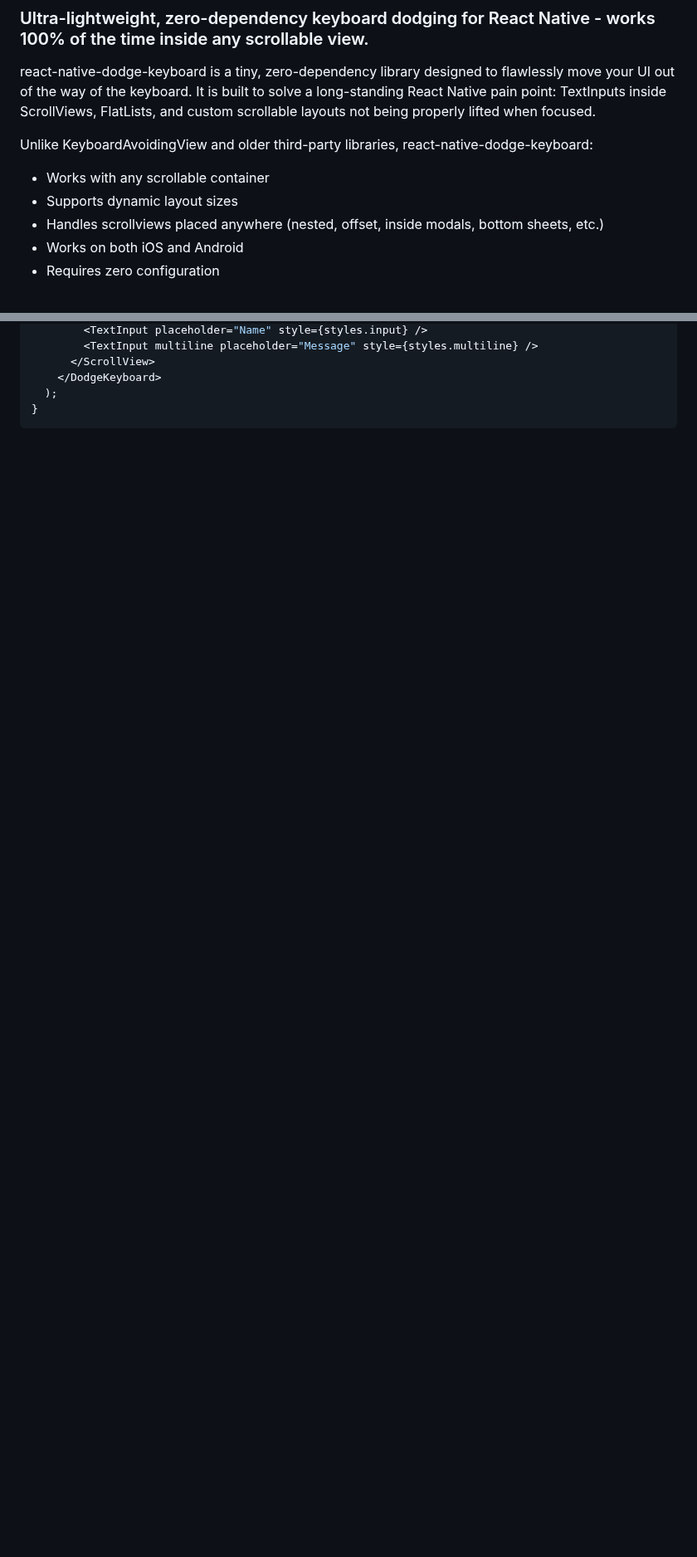
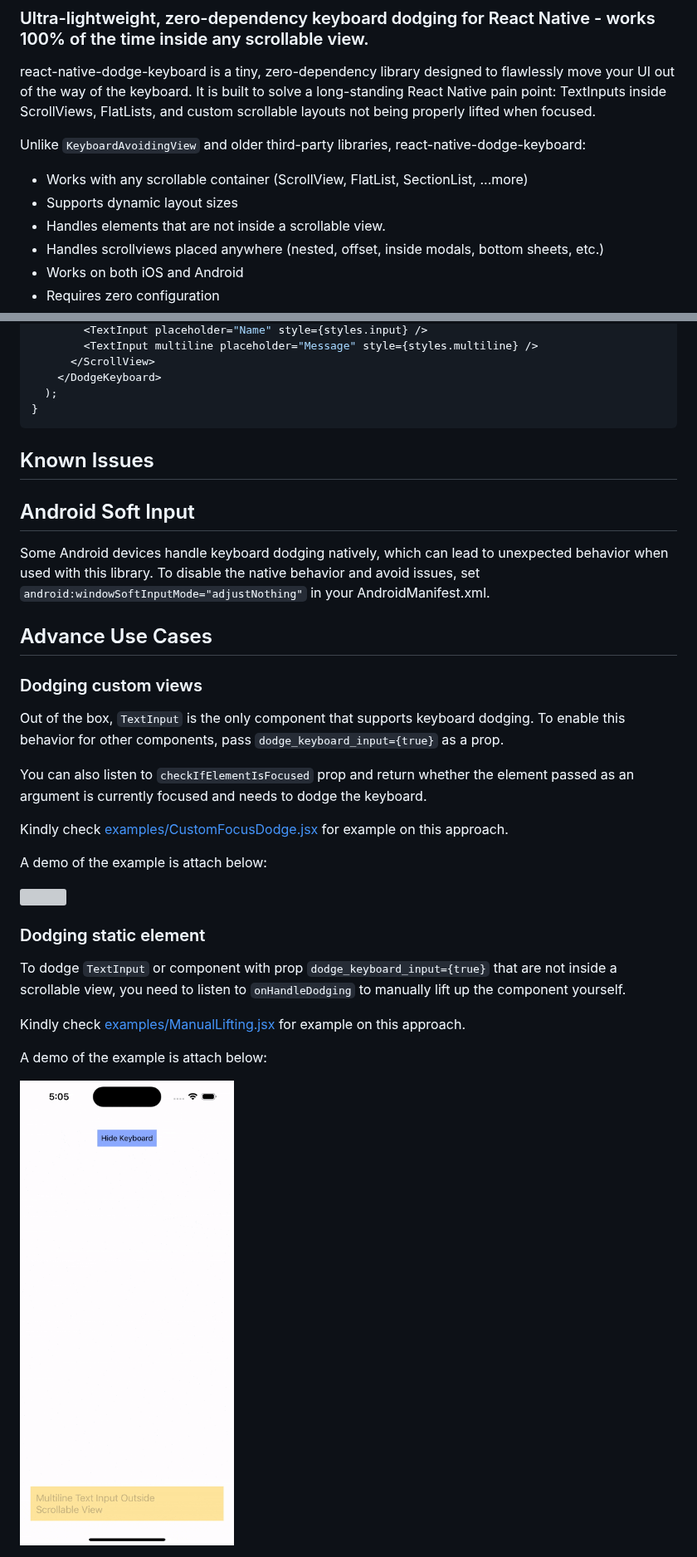
Before and after one commit to deflexable/react-native-dodge-keyboard, a Markdown page: README.md, 2 parts joined by grey strips. Shown at 83% size. Drawn GitHub-style; pictures changed too: screenshots/static.gif (added); blank space fills up the shorter version; grey boxes are pictures that could not be loaded.

Commit message:
added screenshots and improve code from bug

````diff
--- a/README.md
+++ b/README.md
@@ -5,10 +5,11 @@
 react-native-dodge-keyboard is a tiny, zero-dependency library designed to flawlessly move your UI out of the way of the keyboard.
 It is built to solve a long-standing React Native pain point: TextInputs inside ScrollViews, FlatLists, and custom scrollable layouts not being properly lifted when focused.
 
-Unlike KeyboardAvoidingView and older third-party libraries, react-native-dodge-keyboard:
+Unlike `KeyboardAvoidingView` and older third-party libraries, react-native-dodge-keyboard:
 
-- Works with any scrollable container
+- Works with any scrollable container (ScrollView, FlatList, SectionList, ...more)
 - Supports dynamic layout sizes
+- Handles elements that are not inside a scrollable view.
 - Handles scrollviews placed anywhere (nested, offset, inside modals, bottom sheets, etc.)
 - Works on both iOS and Android
 - Requires zero configuration
@@ -49,3 +54,31 @@ export default function TestingScreen() {
   );
 }
 ```
+
+## Known Issues
+
+## Android Soft Input
+Some Android devices handle keyboard dodging natively, which can lead to unexpected behavior when used with this library. To disable the native behavior and avoid issues, set `android:windowSoftInputMode="adjustNothing"` in your AndroidManifest.xml.
+
+## Advance Use Cases
+
+### Dodging custom views
+Out of the box, `TextInput` is the only component that supports keyboard dodging. To enable this behavior for other components, pass `dodge_keyboard_input={true}` as a prop.
+
+You can also listen to `checkIfElementIsFocused` prop and return whether the element passed as an argument is currently focused and needs to dodge the keyboard.
+
+Kindly check [examples/CustomFocusDodge.jsx](https://github.com/deflexable/react-native-dodge-keyboard/blob/main/examples/CustomFocusDodge.jsx) for example on this approach.
+
+A demo of the example is attach below:
+
+<img src="https://github.com/deflexable/react-native-dodge-keyboard/blob/main/screenshots/custom.gif" width="360">
+
+
+### Dodging static element
+To dodge `TextInput` or component with prop `dodge_keyboard_input={true}` that are not inside a scrollable view, you need to listen to `onHandleDodging` to manually lift up the component yourself.
+
+Kindly check [examples/ManualLifting.jsx](https://github.com/deflexable/react-native-dodge-keyboard/blob/main/examples/ManualLifting.jsx) for example on this approach.
+
+A demo of the example is attach below:
+
+<img src="https://github.com/deflexable/react-native-dodge-keyboard/blob/main/screenshots/static.gif" width="360">
````
Also changed, not shown: other parts of README.md (+7 -3 lines), 10 other files.
